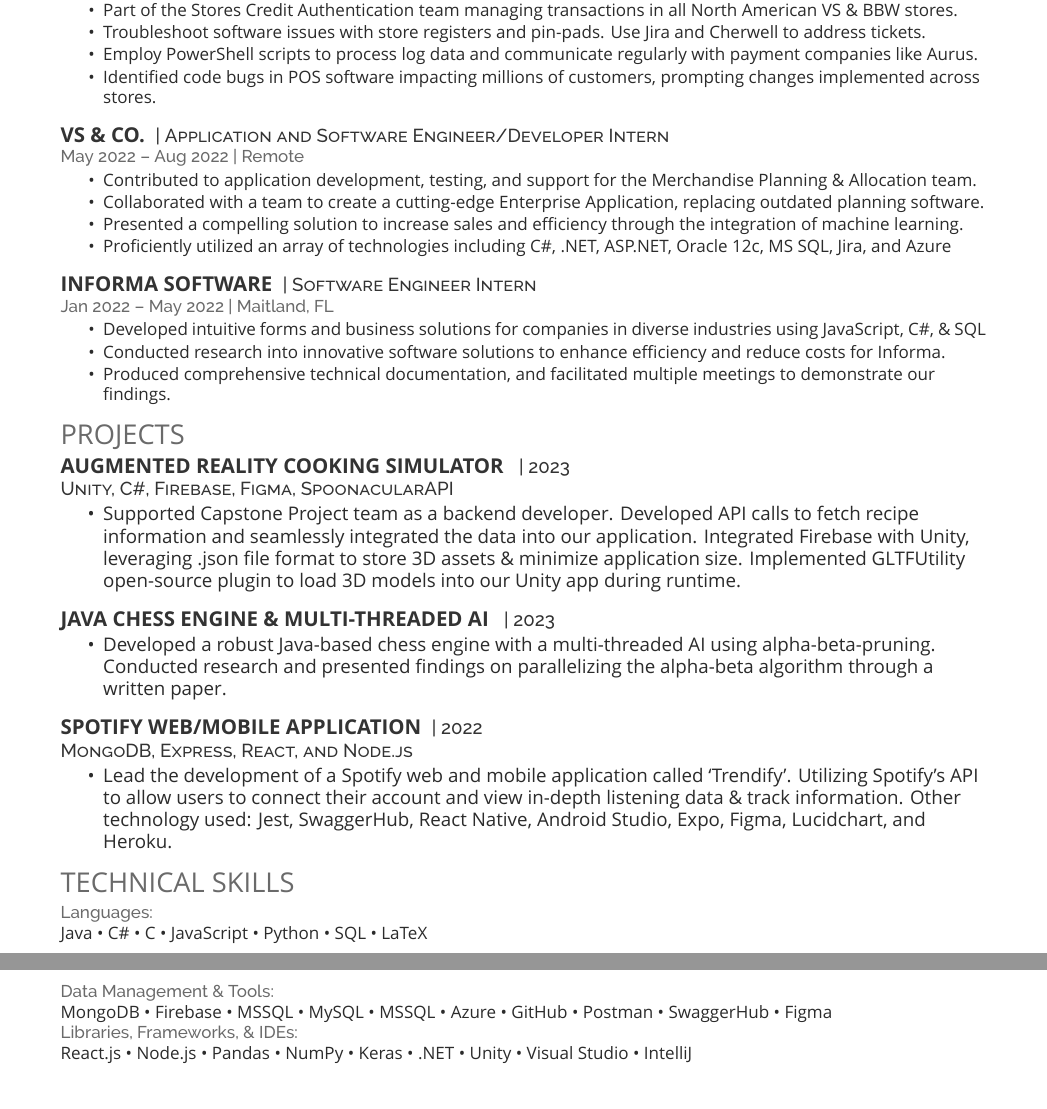
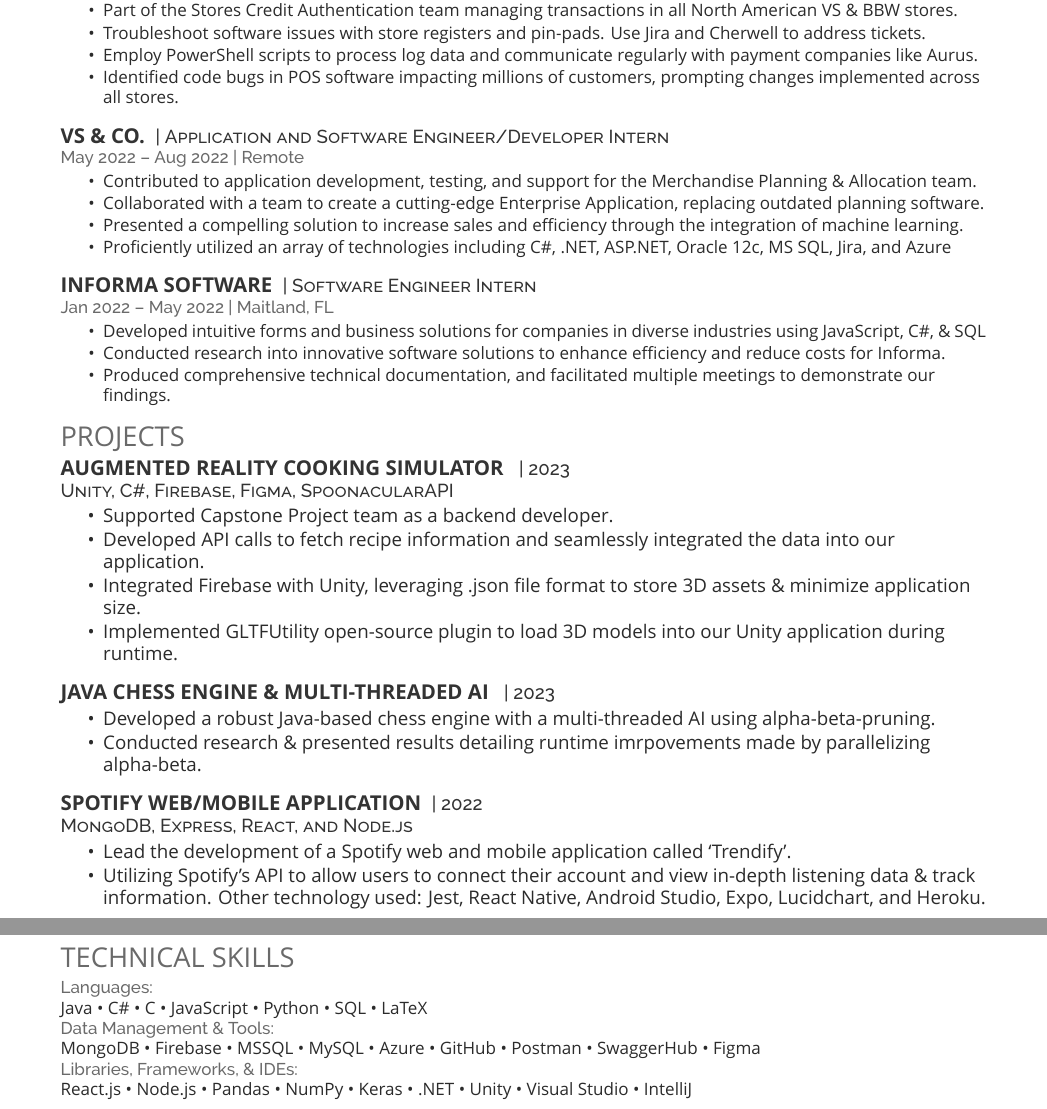
Before and after one commit to cirillojon/LaTeX-Resume, a LaTeX CV (Resume.tex): two parts of pages 1 and 2 of 2, joined at a grey line, cut so that both start at the same text. Compiled offline with XeLaTeX; a missing font is replaced by an installed copy or a similar font.

Commit message:
Update Resume.tex

```diff
--- a/Resume.tex
+++ b/Resume.tex
@@ -55,7 +55,7 @@
 \item Part of the Stores Credit Authentication team managing transactions in all North American VS \& BBW stores.
 \item Troubleshoot software issues with store registers and pin-pads. Use Jira and Cherwell to address tickets.
 \item Employ PowerShell scripts to process log data and communicate regularly with payment companies like Aurus.
-\item Identified code bugs in POS software impacting millions of customers, prompting changes implemented across stores.
+\item Identified code bugs in POS software impacting millions of customers, prompting changes implemented across all stores.
 \end{tightemize}
 \sectionsep
 
@@ -88,7 +88,10 @@
 \descript{ |  2023 }
 \descript{Unity, C\#, Firebase, Figma, SpoonacularAPI}
 \begin{tightemize}
-\item Supported Capstone Project team as a backend developer. Developed API calls to fetch recipe information and seamlessly integrated the data into our application. Integrated Firebase with Unity, leveraging .json file format to store  3D assets \& minimize application size. Implemented  GLTFUtility open-source plugin to load 3D models into our Unity app during runtime.
+\item Supported Capstone Project team as a backend developer.
+\item Developed API calls to fetch recipe information and seamlessly integrated the data into our application.
+\item Integrated Firebase with Unity, leveraging .json file format to store  3D assets \& minimize application size.
+\item Implemented  GLTFUtility open-source plugin to load 3D models into our Unity application during runtime.
 \end{tightemize}
 \sectionsep
 
@@ -96,7 +99,7 @@
 \descript{ |  2023 }
 \begin{tightemize}
 \item Developed a robust Java-based chess engine with a multi-threaded AI using alpha-beta-pruning.
-Conducted research and presented findings on parallelizing the alpha-beta algorithm through a written paper.
+\item Conducted research \& presented results detailing runtime imrpovements made by parallelizing alpha-beta.
 \end{tightemize}
 \sectionsep
 
@@ -104,7 +107,8 @@
 \descript{|  2022}
 \descript{ MongoDB, Express, React, and Node.js }
 \begin{tightemize}
-\item Lead the development of a Spotify web and mobile application called ‘Trendify’. Utilizing Spotify’s API to allow users to connect their account and view in-depth listening data \& track information. Other technology used: Jest, SwaggerHub, React Native, Android Studio, Expo, Figma, Lucidchart, and Heroku.
+\item Lead the development of a Spotify web and mobile application called ‘Trendify’.
+\item Utilizing Spotify’s API to allow users to connect their account and view in-depth listening data \& track information. Other technology used: Jest, React Native, Android Studio, Expo, Lucidchart, and Heroku.
 \end{tightemize}
 
 %%%%%%%%%%%%%%%%%%%%%%%%%%%%%%%%%%%%%%
@@ -118,7 +122,7 @@
 Python \textbullet{} SQL \textbullet{} LaTeX \\
 
 \location{Data Management \& Tools:}
-MongoDB \textbullet{} Firebase \textbullet{} MSSQL \textbullet{} MySQL \textbullet{} MSSQL \textbullet{} Azure \textbullet{} GitHub
+MongoDB \textbullet{} Firebase \textbullet{} MSSQL \textbullet{} MySQL \textbullet{} Azure \textbullet{} GitHub
  \textbullet{} Postman \textbullet{} SwaggerHub \textbullet{} Figma\\
 \location{Libraries, Frameworks, \& IDEs:}
 React.js \textbullet{} Node.js \textbullet{} Pandas \textbullet{} NumPy \textbullet{}
```
